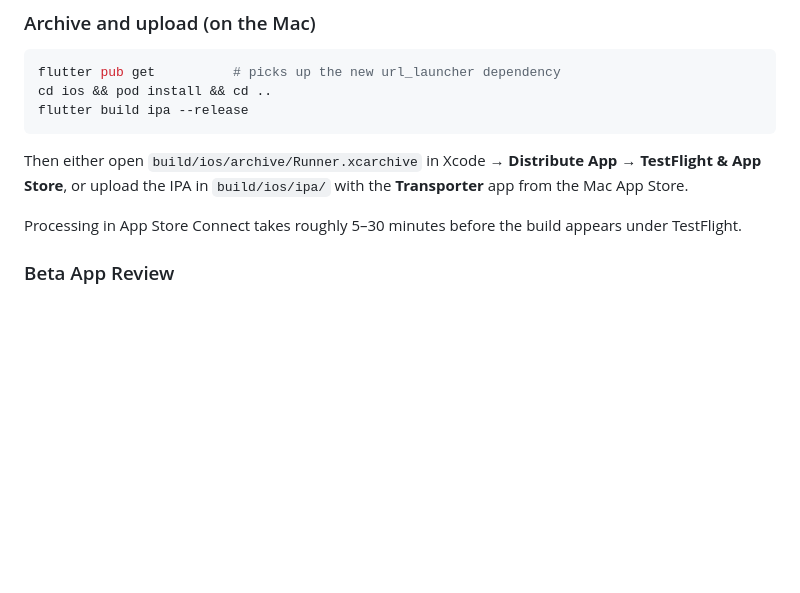
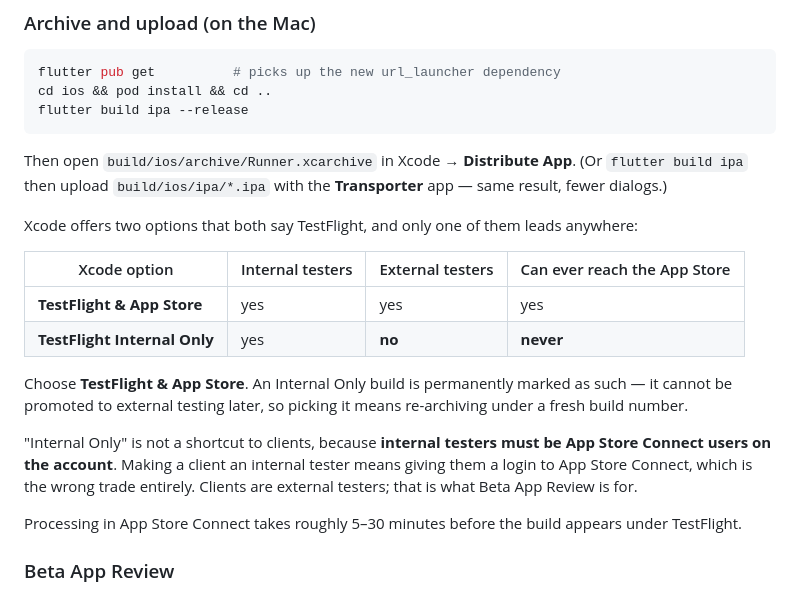
Before and after one commit to energy-master/ident_mobile, a Markdown page: RELEASE.md, the part around the change. GitHub-like rendering; blank space fills up the shorter version.

Commit message:
Name the Xcode option that dead-ends
Xcode's Distribute App sheet offers two entries that both read as
TestFlight, and "TestFlight Internal Only" is a one-way door: the build
is permanently marked internal, cannot be promoted to external testing,
and can never reach the App Store. Picking it costs a re-archive under a
fresh build number.

Nor is it a shortcut to clients. Internal testers have to be App Store
Connect users on the account, so seating a client there means handing
them an App Store Connect login — the wrong trade. Clients are external
testers, which is what Beta App Review exists for.

Co-Authored-By: Claude Opus 5 <noreply@anthropic.com>

````diff
--- a/RELEASE.md
+++ b/RELEASE.md
@@ -95,9 +95,26 @@ cd ios && pod install && cd ..
 flutter build ipa --release
 ```
 
-Then either open `build/ios/archive/Runner.xcarchive` in Xcode → **Distribute
-App** → **TestFlight & App Store**, or upload the IPA in `build/ios/ipa/` with
-the **Transporter** app from the Mac App Store.
+Then open `build/ios/archive/Runner.xcarchive` in Xcode → **Distribute App**.
+(Or `flutter build ipa` then upload `build/ios/ipa/*.ipa` with the **Transporter**
+app — same result, fewer dialogs.)
+
+Xcode offers two options that both say TestFlight, and only one of them leads
+anywhere:
+
+| Xcode option | Internal testers | External testers | Can ever reach the App Store |
+|---|---|---|---|
+| **TestFlight & App Store** | yes | yes | yes |
+| **TestFlight Internal Only** | yes | **no** | **never** |
+
+Choose **TestFlight & App Store**. An Internal Only build is permanently marked
+as such — it cannot be promoted to external testing later, so picking it means
+re-archiving under a fresh build number.
+
+"Internal Only" is not a shortcut to clients, because **internal testers must be
+App Store Connect users on the account**. Making a client an internal tester
+means giving them a login to App Store Connect, which is the wrong trade
+entirely. Clients are external testers; that is what Beta App Review is for.
 
 Processing in App Store Connect takes roughly 5–30 minutes before the build
 appears under TestFlight.
````
